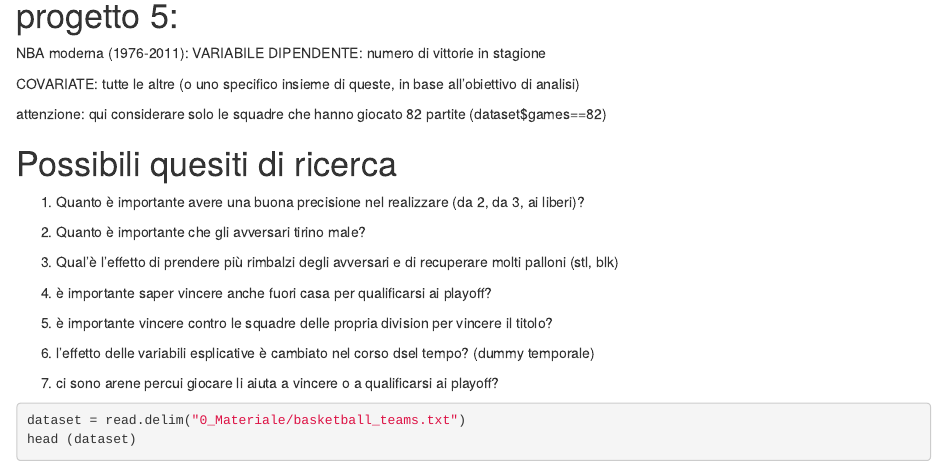
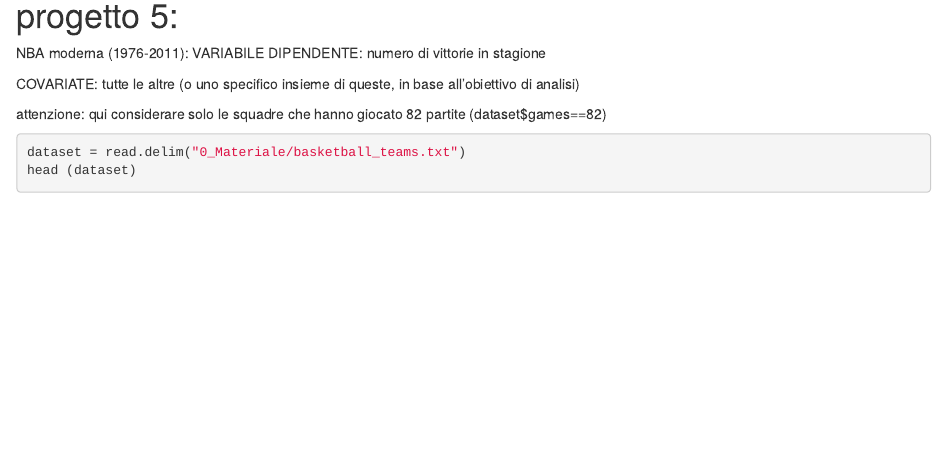
Before and after one commit to LorenzoGallizioli/progettoLampedusa, an R Markdown document (progettoLampedusa.Rmd): the page in a window 1100 px wide, from 1730 px down. Rendered offline with R 4.5, knitr and Pandoc, with nearby package versions; some code elsewhere in the file could not run offline.

Commit message:
delete questions list

````diff
--- a/progettoLampedusa.Rmd
+++ b/progettoLampedusa.Rmd
@@ -128,22 +128,6 @@ COVARIATE: tutte le altre (o uno specifico insieme di queste, in base all'obiett
 attenzione: qui considerare solo le squadre che hanno giocato 82 partite (dataset$games==82)
 
 
-# Possibili quesiti di ricerca
-
-1. Quanto è importante avere una buona precisione nel realizzare (da 2, da 3, ai liberi)?
-
-2. Quanto è importante che gli avversari tirino male?
-
-3. Qual'è l'effetto di prendere più rimbalzi degli avversari e di recuperare molti palloni (stl, blk)
-
-4. è importante saper vincere anche fuori casa per qualificarsi ai playoff?
-
-5. è importante vincere contro le squadre delle propria division per vincere il titolo?
-
-6. l'effetto delle variabili esplicative è cambiato nel corso dsel tempo? (dummy temporale)
-
-7. ci sono arene percui giocare li aiuta a vincere o a qualificarsi ai playoff?
-
 
 ```{r}
 
````
